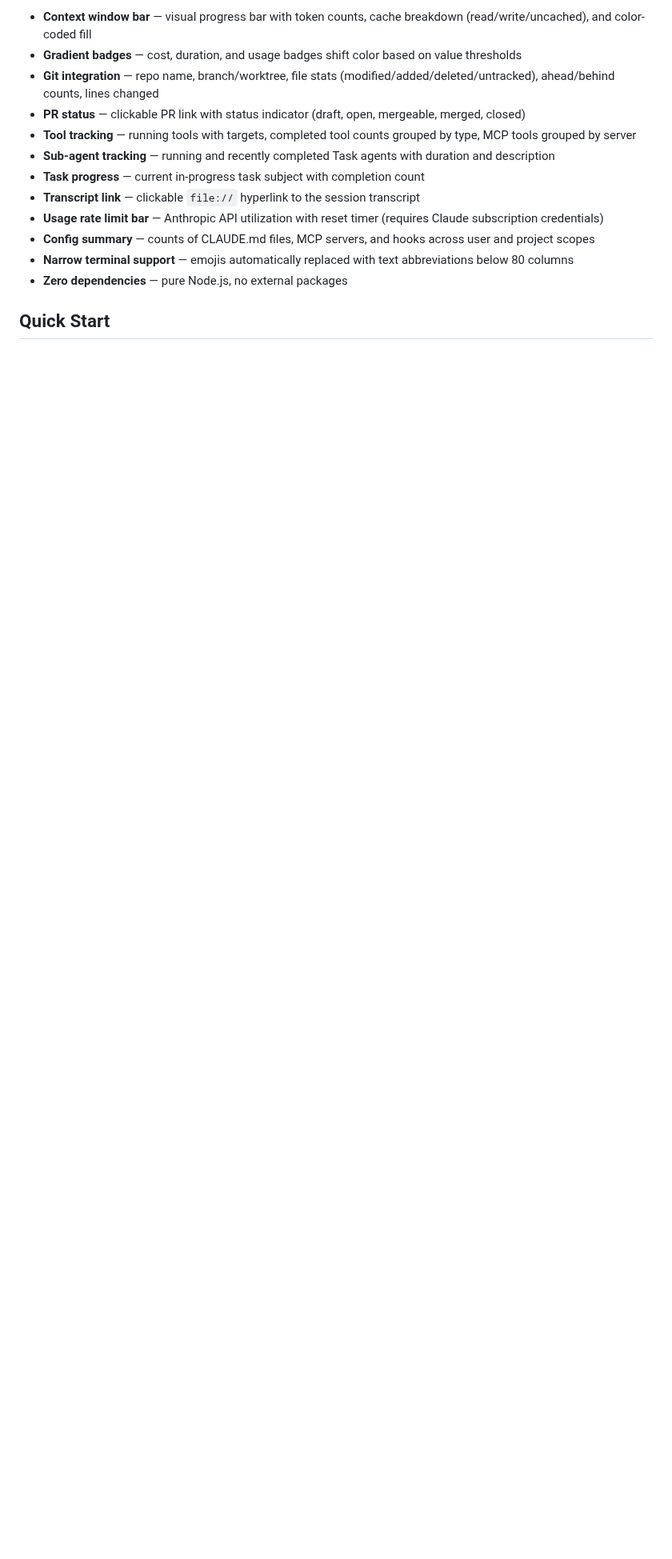
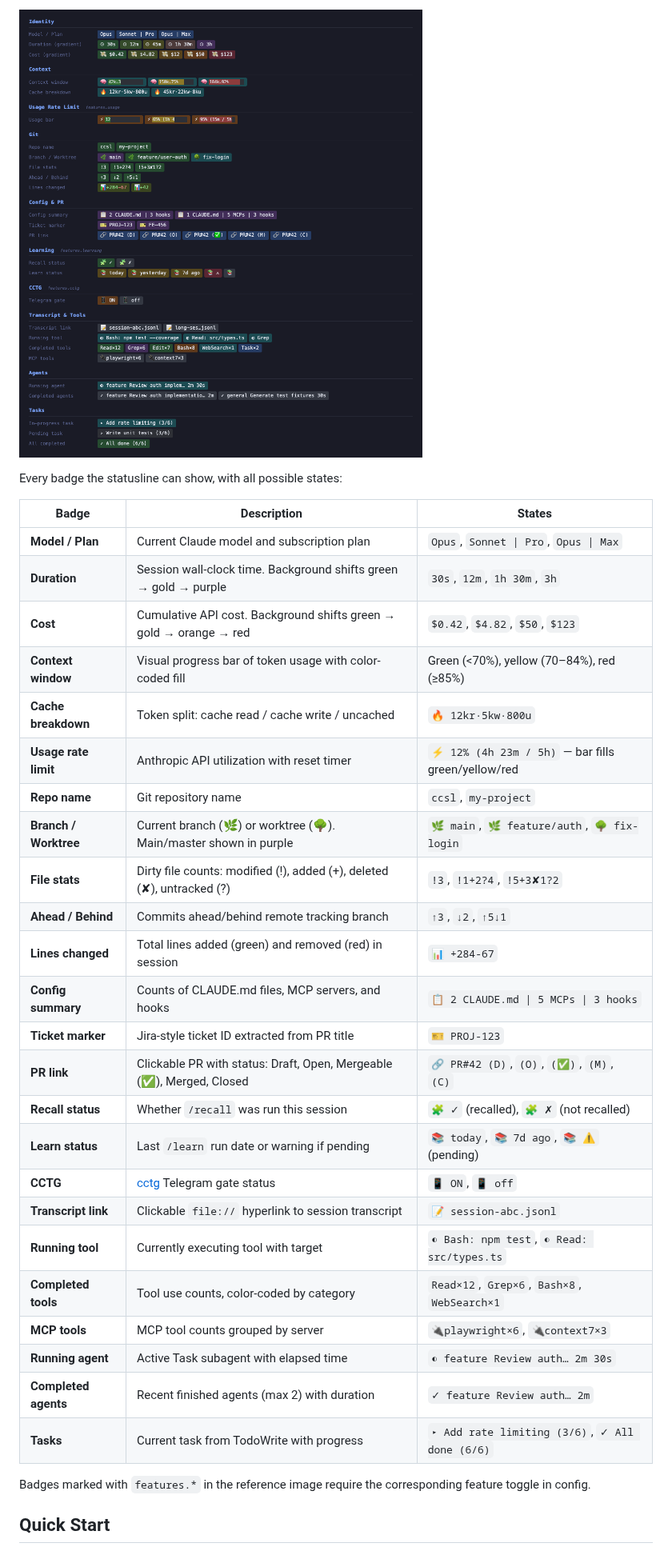
Before and after one commit to laveez/ccsl, a Markdown page: README.md, the part around one of its changes. Shown at 80% size. Drawn GitHub-style; pictures changed too: docs/badge-reference.png (added); blank space fills up the shorter version.

```diff
--- a/README.md
+++ b/README.md
@@ -26,16 +26,36 @@ Three layout modes — **dense** (fixed header rows, default), **semantic** (one
 
-- **Context window bar** — visual progress bar with token counts, cache breakdown (read/write/uncached), and color-coded fill
-- **Gradient badges** — cost, duration, and usage badges shift color based on value thresholds
-- **Git integration** — repo name, branch/worktree, file stats (modified/added/deleted/untracked), ahead/behind counts, lines changed
-- **PR status** — clickable PR link with status indicator (draft, open, mergeable, merged, closed)
-- **Tool tracking** — running tools with targets, completed tool counts grouped by type, MCP tools grouped by server
-- **Sub-agent tracking** — running and recently completed Task agents with duration and description
-- **Task progress** — current in-progress task subject with completion count
-- **Transcript link** — clickable `file://` hyperlink to the session transcript
-- **Usage rate limit bar** — Anthropic API utilization with reset timer (requires Claude subscription credentials)
-- **Config summary** — counts of CLAUDE.md files, MCP servers, and hooks across user and project scopes
-- **Narrow terminal support** — emojis automatically replaced with text abbreviations below 80 columns
-- **Zero dependencies** — pure Node.js, no external packages
+![Badge reference](docs/badge-reference.png)
+
+Every badge the statusline can show, with all possible states:
+
+| Badge | Description | States |
+|---|---|---|
+| **Model / Plan** | Current Claude model and subscription plan | `Opus`, `Sonnet \| Pro`, `Opus \| Max` |
+| **Duration** | Session wall-clock time. Background shifts green → gold → purple | `30s`, `12m`, `1h 30m`, `3h` |
+| **Cost** | Cumulative API cost. Background shifts green → gold → orange → red | `$0.42`, `$4.82`, `$50`, `$123` |
+| **Context window** | Visual progress bar of token usage with color-coded fill | Green (<70%), yellow (70–84%), red (≥85%) |
+| **Cache breakdown** | Token split: cache read / cache write / uncached | `🔥 12kr·5kw·800u` |
+| **Usage rate limit** | Anthropic API utilization with reset timer | `⚡ 12% (4h 23m / 5h)` — bar fills green/yellow/red |
+| **Repo name** | Git repository name | `ccsl`, `my-project` |
+| **Branch / Worktree** | Current branch (🌿) or worktree (🌳). Main/master shown in purple | `🌿 main`, `🌿 feature/auth`, `🌳 fix-login` |
+| **File stats** | Dirty file counts: modified (!), added (+), deleted (✘), untracked (?) | `!3`, `!1+2?4`, `!5+3✘1?2` |
+| **Ahead / Behind** | Commits ahead/behind remote tracking branch | `↑3`, `↓2`, `↑5↓1` |
+| **Lines changed** | Total lines added (green) and removed (red) in session | `📊 +284-67` |
+| **Config summary** | Counts of CLAUDE.md files, MCP servers, and hooks | `📋 2 CLAUDE.md \| 5 MCPs \| 3 hooks` |
+| **Ticket marker** | Jira-style ticket ID extracted from PR title | `🎫 PROJ-123` |
+| **PR link** | Clickable PR with status: Draft, Open, Mergeable (✅), Merged, Closed | `🔗 PR#42 (D)`, `(O)`, `(✅)`, `(M)`, `(C)` |
+| **Recall status** | Whether `/recall` was run this session | `🧩 ✓` (recalled), `🧩 ✗` (not recalled) |
+| **Learn status** | Last `/learn` run date or warning if pending | `📚 today`, `📚 7d ago`, `📚 ⚠` (pending) |
+| **CCTG** | [cctg](https://github.com/laveez/cctg) Telegram gate status | `📱 ON`, `📱 off` |
+| **Transcript link** | Clickable `file://` hyperlink to session transcript | `📝 session-abc.jsonl` |
+| **Running tool** | Currently executing tool with target | `◐ Bash: npm test`, `◐ Read: src/types.ts` |
+| **Completed tools** | Tool use counts, color-coded by category | `Read×12`, `Grep×6`, `Bash×8`, `WebSearch×1` |
+| **MCP tools** | MCP tool counts grouped by server | `🔌playwright×6`, `🔌context7×3` |
+| **Running agent** | Active Task subagent with elapsed time | `◐ feature Review auth… 2m 30s` |
+| **Completed agents** | Recent finished agents (max 2) with duration | `✓ feature Review auth… 2m` |
+| **Tasks** | Current task from TodoWrite with progress | `▸ Add rate limiting (3/6)`, `✓ All done (6/6)` |
+
+Badges marked with `features.*` in the reference image require the corresponding feature toggle in config.
 
 ## Quick Start
 
```
Also changed, not shown: other parts of README.md (+1 -1 lines), 2 other files.
